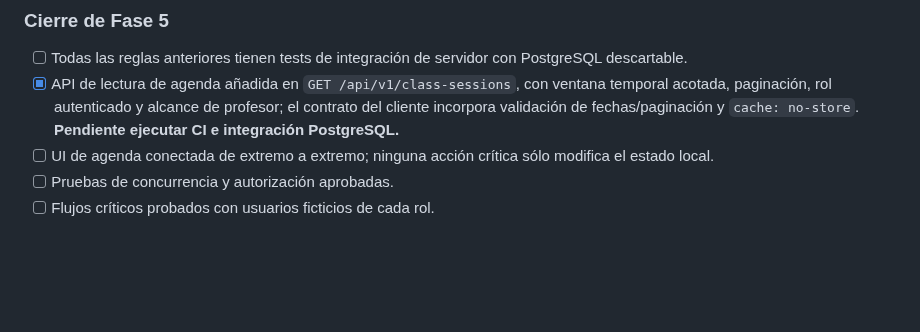
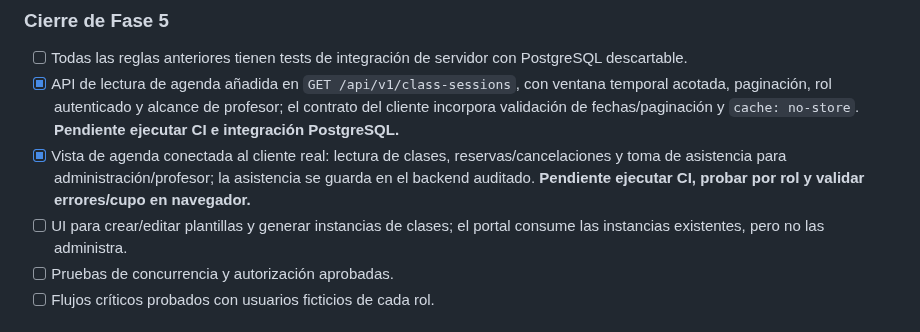
Before and after one commit to martinezmarcos93/app-ikigai, a Markdown page: docs/CLAUDE_CODE_PHASES_4_5_6_HANDOFF.md, the part around the change. Rendered like a GitHub page; blank space fills up the shorter version.

Commit message:
docs: update agenda implementation status

```diff
--- a/docs/CLAUDE_CODE_PHASES_4_5_6_HANDOFF.md
+++ b/docs/CLAUDE_CODE_PHASES_4_5_6_HANDOFF.md
@@ -74,7 +74,8 @@ Claude Code debe inspeccionar el árbol y el estado real del repositorio antes d
 ### Cierre de Fase 5
 - [ ] Todas las reglas anteriores tienen tests de integración de servidor con PostgreSQL descartable.
 - [x] API de lectura de agenda añadida en `GET /api/v1/class-sessions`, con ventana temporal acotada, paginación, rol autenticado y alcance de profesor; el contrato del cliente incorpora validación de fechas/paginación y `cache: no-store`. **Pendiente ejecutar CI e integración PostgreSQL.**
-- [ ] UI de agenda conectada de extremo a extremo; ninguna acción crítica sólo modifica el estado local.
+- [x] Vista de agenda conectada al cliente real: lectura de clases, reservas/cancelaciones y toma de asistencia para administración/profesor; la asistencia se guarda en el backend auditado. **Pendiente ejecutar CI, probar por rol y validar errores/cupo en navegador.**
+- [ ] UI para crear/editar plantillas y generar instancias de clases; el portal consume las instancias existentes, pero no las administra.
 - [ ] Pruebas de concurrencia y autorización aprobadas.
 - [ ] Flujos críticos probados con usuarios ficticios de cada rol.
 
```
